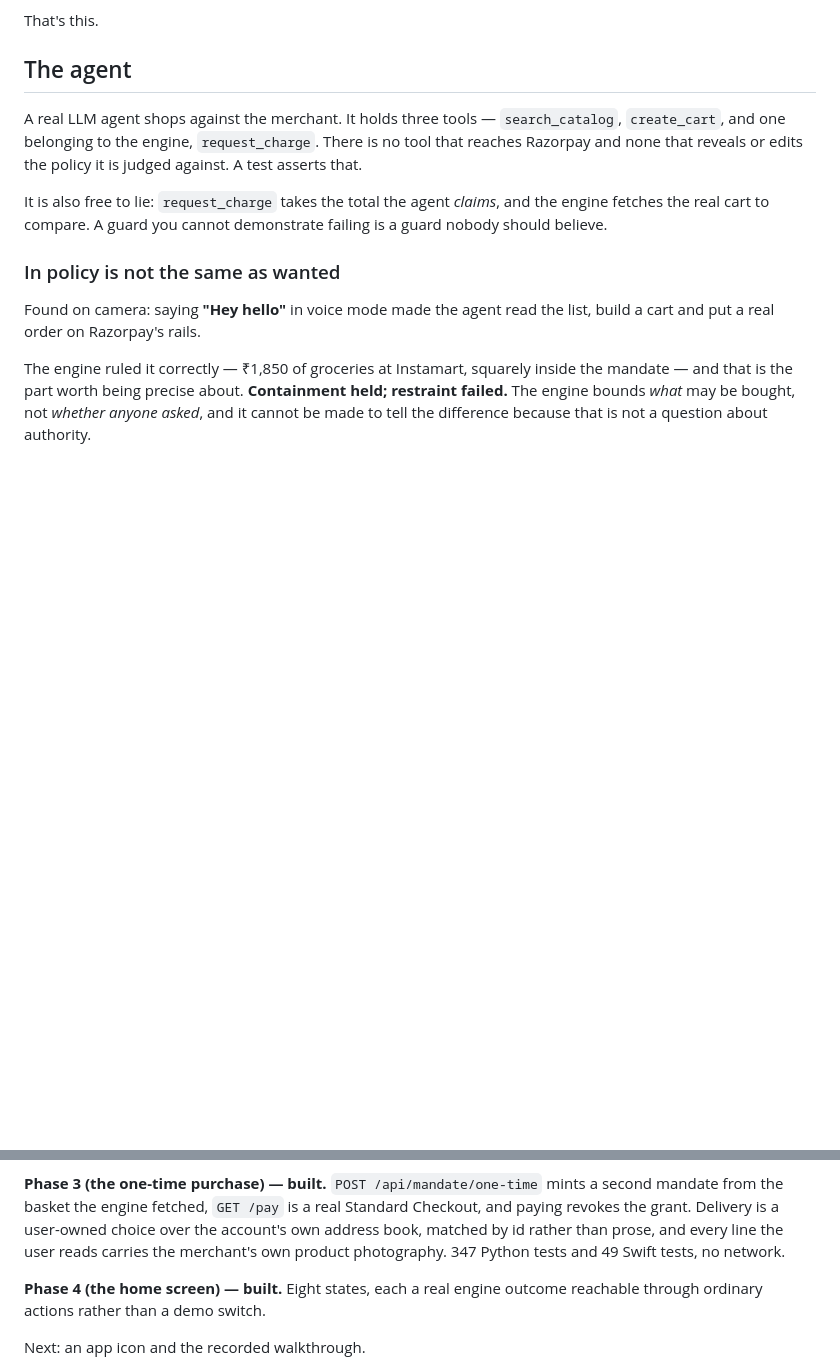
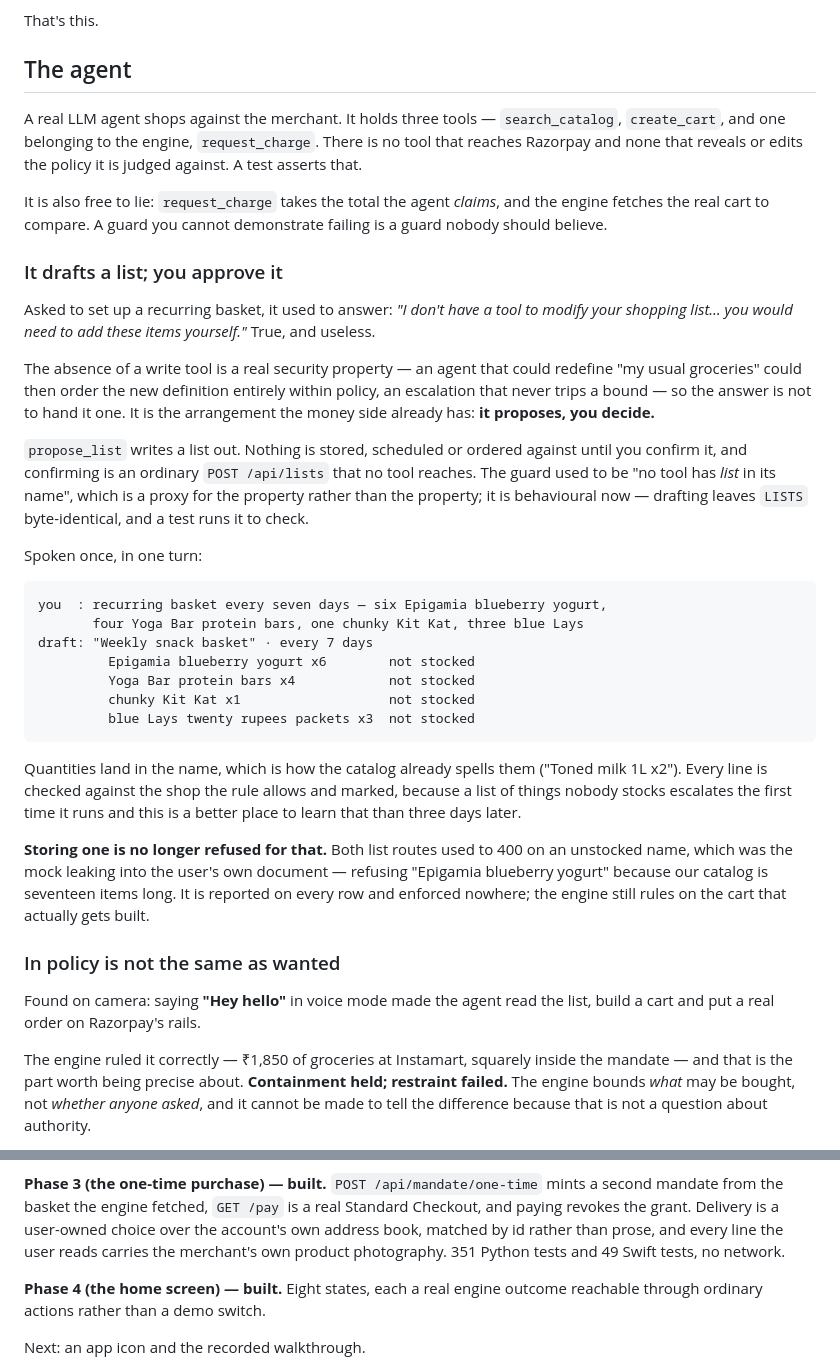
Before and after one commit to Yasharma117/bounded-mandate, a Markdown page: README.md, 2 parts joined by grey strips. GitHub-like rendering; blank space fills up the shorter version.

Commit message:
docs: the drafted-list flow, which missed its own commit
The README edit in the previous commit ran from the wrong directory and failed
silently while the commit went through regardless. Here it is.

Co-Authored-By: Claude Opus 5 <noreply@anthropic.com>

````diff
--- a/README.md
+++ b/README.md
@@ -31,6 +31,47 @@ or edits the policy it is judged against. A test asserts that.
 It is also free to lie: `request_charge` takes the total the agent *claims*, and
 the engine fetches the real cart to compare. A guard you cannot demonstrate
 failing is a guard nobody should believe.
+
+### It drafts a list; you approve it
+
+Asked to set up a recurring basket, it used to answer: *"I don't have a tool to
+modify your shopping list… you would need to add these items yourself."* True,
+and useless.
+
+The absence of a write tool is a real security property — an agent that could
+redefine "my usual groceries" could then order the new definition entirely
+within policy, an escalation that never trips a bound — so the answer is not to
+hand it one. It is the arrangement the money side already has: **it proposes,
+you decide.**
+
+`propose_list` writes a list out. Nothing is stored, scheduled or ordered
+against until you confirm it, and confirming is an ordinary `POST /api/lists`
+that no tool reaches. The guard used to be "no tool has *list* in its name",
+which is a proxy for the property rather than the property; it is behavioural
+now — drafting leaves `LISTS` byte-identical, and a test runs it to check.
+
+Spoken once, in one turn:
+
+```
+you  : recurring basket every seven days — six Epigamia blueberry yogurt,
+       four Yoga Bar protein bars, one chunky Kit Kat, three blue Lays
+draft: "Weekly snack basket" · every 7 days
+         Epigamia blueberry yogurt x6        not stocked
+         Yoga Bar protein bars x4            not stocked
+         chunky Kit Kat x1                   not stocked
+         blue Lays twenty rupees packets x3  not stocked
+```
+
+Quantities land in the name, which is how the catalog already spells them
+("Toned milk 1L x2"). Every line is checked against the shop the rule allows and
+marked, because a list of things nobody stocks escalates the first time it runs
+and this is a better place to learn that than three days later.
+
+**Storing one is no longer refused for that.** Both list routes used to 400 on
+an unstocked name, which was the mock leaking into the user's own document —
+refusing "Epigamia blueberry yogurt" because our catalog is seventeen items
+long. It is reported on every row and enforced nowhere; the engine still rules
+on the cart that actually gets built.
 
 ### In policy is not the same as wanted
 
@@ -1129,7 +1170,7 @@ a second mandate from the basket the engine fetched, `GET /pay` is a real
 Standard Checkout, and paying revokes the grant. Delivery is a user-owned
 choice over the account's own address book, matched by id rather than prose,
 and every line the user reads carries the merchant's own product photography.
-347 Python tests and 49 Swift tests, no network.
+351 Python tests and 49 Swift tests, no network.
 
 **Phase 4 (the home screen) — built.** Eight states, each a real engine outcome
 reachable through ordinary actions rather than a demo switch.
````
